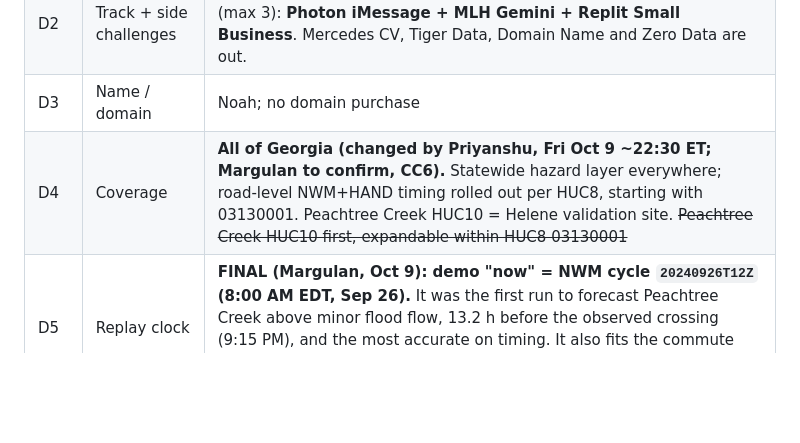
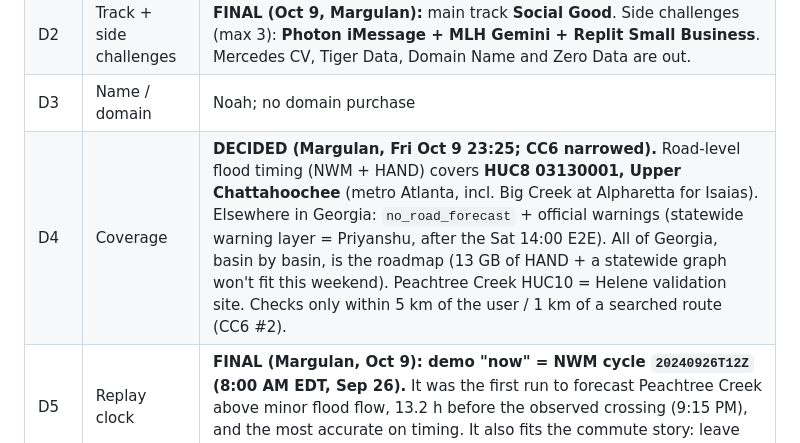
Before and after one commit to mbaizhakyp/noah, a Markdown page: docs/01-PROJECT_OVERVIEW.md, the part around the change. Drawn GitHub-style; blank space fills up the shorter version.

Commit message:
[docs] CC6 decided (narrowed): road-level timing = HUC8 03130001; integration I3/I4/I5/I7 done by Priyanshu; I12-I13 added
Co-Authored-By: Claude Opus 5.5 <noreply@anthropic.com>

```diff
--- a/docs/01-PROJECT_OVERVIEW.md
+++ b/docs/01-PROJECT_OVERVIEW.md
@@ -107,7 +107,7 @@ Both build with Claude Code. No lab code is reused; everything is built fresh du
 | D1 | Team | Margulan + Priyanshu |
 | D2 | Track + side challenges | **FINAL (Oct 9, Margulan):** main track **Social Good**. Side challenges (max 3): **Photon iMessage + MLH Gemini + Replit Small Business**. Mercedes CV, Tiger Data, Domain Name and Zero Data are out. |
 | D3 | Name / domain | Noah; no domain purchase |
-| D4 | Coverage | **All of Georgia (changed by Priyanshu, Fri Oct 9 ~22:30 ET; Margulan to confirm, CC6).** Statewide hazard layer everywhere; road-level NWM+HAND timing rolled out per HUC8, starting with 03130001. Peachtree Creek HUC10 = Helene validation site. ~~Peachtree Creek HUC10 first, expandable within HUC8 03130001~~ |
+| D4 | Coverage | **DECIDED (Margulan, Fri Oct 9 23:25; CC6 narrowed).** Road-level flood timing (NWM + HAND) covers **HUC8 03130001, Upper Chattahoochee** (metro Atlanta, incl. Big Creek at Alpharetta for Isaias). Elsewhere in Georgia: `no_road_forecast` + official warnings (statewide warning layer = Priyanshu, after the Sat 14:00 E2E). All of Georgia, basin by basin, is the roadmap (13 GB of HAND + a statewide graph won't fit this weekend). Peachtree Creek HUC10 = Helene validation site. Checks only within 5 km of the user / 1 km of a searched route (CC6 #2). |
 | D5 | Replay clock | **FINAL (Margulan, Oct 9): demo "now" = NWM cycle `20240926T12Z` (8:00 AM EDT, Sep 26).** It was the first run to forecast Peachtree Creek above minor flood flow, 13.2 h before the observed crossing (9:15 PM), and the most accurate on timing. It also fits the commute story: leave for work at 8 AM, ask about the drive home at ~6 PM (+10 h). |
 | D6 | Output wording | Four frozen states: **Do not cross / Uncertain: treat as impassable / No forecast flooding (not a safety guarantee) / Outside coverage** (now = outside Georgia; CC6 proposes adding **No road-level forecast here yet**). Exact text in `02-ARCHITECTURE.md` §5. |
 | D7 | Data store | No database. Parquet + GeoJSON files, loaded into memory by the API. |
```
Also changed, not shown: docs/06-CURRENT_ISSUES.md (+4 -2 lines).
